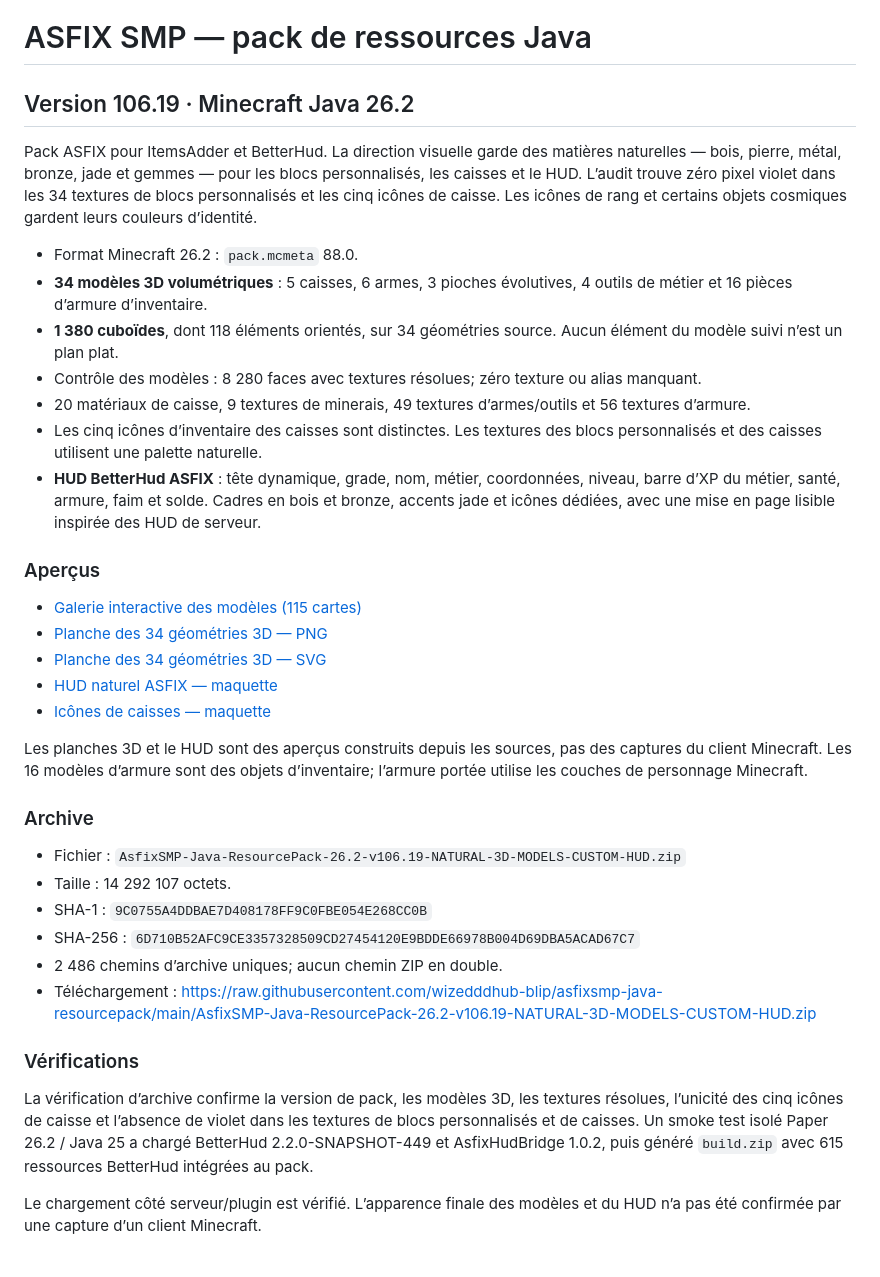
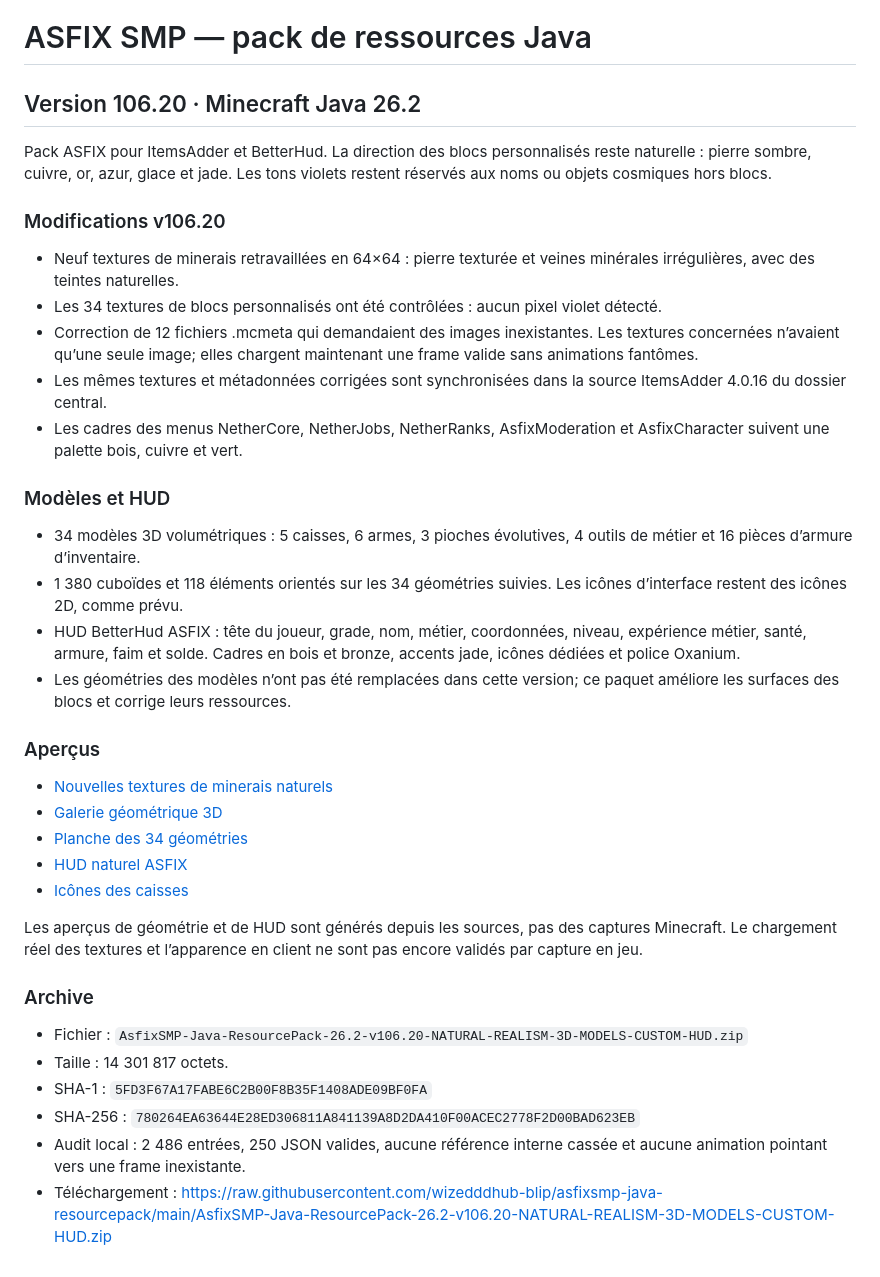
Before and after one commit to wizedddhub-blip/asfixsmp-java-resourcepack, a Markdown page: README.md, the part around the change. Drawn GitHub-style.

Commit message:
Publish ASFIX v106.20 natural block textures

```diff
--- a/README.md
+++ b/README.md
@@ -1,38 +1,39 @@
 # ASFIX SMP — pack de ressources Java
 
-## Version 106.19 · Minecraft Java 26.2
+## Version 106.20 · Minecraft Java 26.2
 
-Pack ASFIX pour ItemsAdder et BetterHud. La direction visuelle garde des matières naturelles — bois, pierre, métal, bronze, jade et gemmes — pour les blocs personnalisés, les caisses et le HUD. L’audit trouve zéro pixel violet dans les 34 textures de blocs personnalisés et les cinq icônes de caisse. Les icônes de rang et certains objets cosmiques gardent leurs couleurs d’identité.
+Pack ASFIX pour ItemsAdder et BetterHud. La direction des blocs personnalisés reste naturelle : pierre sombre, cuivre, or, azur, glace et jade. Les tons violets restent réservés aux noms ou objets cosmiques hors blocs.
 
-- Format Minecraft 26.2 : `pack.mcmeta` 88.0.
-- **34 modèles 3D volumétriques** : 5 caisses, 6 armes, 3 pioches évolutives, 4 outils de métier et 16 pièces d’armure d’inventaire.
-- **1 380 cuboïdes**, dont 118 éléments orientés, sur 34 géométries source. Aucun élément du modèle suivi n’est un plan plat.
-- Contrôle des modèles : 8 280 faces avec textures résolues; zéro texture ou alias manquant.
-- 20 matériaux de caisse, 9 textures de minerais, 49 textures d’armes/outils et 56 textures d’armure.
-- Les cinq icônes d’inventaire des caisses sont distinctes. Les textures des blocs personnalisés et des caisses utilisent une palette naturelle.
-- **HUD BetterHud ASFIX** : tête dynamique, grade, nom, métier, coordonnées, niveau, barre d’XP du métier, santé, armure, faim et solde. Cadres en bois et bronze, accents jade et icônes dédiées, avec une mise en page lisible inspirée des HUD de serveur.
+### Modifications v106.20
+
+- Neuf textures de minerais retravaillées en 64×64 : pierre texturée et veines minérales irrégulières, avec des teintes naturelles.
+- Les 34 textures de blocs personnalisés ont été contrôlées : aucun pixel violet détecté.
+- Correction de 12 fichiers .mcmeta qui demandaient des images inexistantes. Les textures concernées n’avaient qu’une seule image; elles chargent maintenant une frame valide sans animations fantômes.
+- Les mêmes textures et métadonnées corrigées sont synchronisées dans la source ItemsAdder 4.0.16 du dossier central.
+- Les cadres des menus NetherCore, NetherJobs, NetherRanks, AsfixModeration et AsfixCharacter suivent une palette bois, cuivre et vert.
+
+### Modèles et HUD
+
+- 34 modèles 3D volumétriques : 5 caisses, 6 armes, 3 pioches évolutives, 4 outils de métier et 16 pièces d’armure d’inventaire.
+- 1 380 cuboïdes et 118 éléments orientés sur les 34 géométries suivies. Les icônes d’interface restent des icônes 2D, comme prévu.
+- HUD BetterHud ASFIX : tête du joueur, grade, nom, métier, coordonnées, niveau, expérience métier, santé, armure, faim et solde. Cadres en bois et bronze, accents jade, icônes dédiées et police Oxanium.
+- Les géométries des modèles n’ont pas été remplacées dans cette version; ce paquet améliore les surfaces des blocs et corrige leurs ressources.
 
 ### Aperçus
 
-- [Galerie interactive des modèles (115 cartes)](preview/apercu-tous-modeles-asfix-v106.19.html)
-- [Planche des 34 géométries 3D — PNG](preview/asfix-v106.19-geometry-preview.png)
-- [Planche des 34 géométries 3D — SVG](preview/asfix-v106.19-geometry-preview.svg)
-- [HUD naturel ASFIX — maquette](preview/asfix-hud-natural-v106.19.png)
-- [Icônes de caisses — maquette](preview/asfix-natural-crate-icons-v106.19.png)
+- [Nouvelles textures de minerais naturels](preview/asfix-natural-ore-blocks-v106.20.png)
+- [Galerie géométrique 3D](preview/apercu-tous-modeles-asfix-v106.19.html)
+- [Planche des 34 géométries](preview/asfix-v106.19-geometry-preview.png)
+- [HUD naturel ASFIX](preview/asfix-hud-natural-v106.19.png)
+- [Icônes des caisses](preview/asfix-natural-crate-icons-v106.19.png)
 
-Les planches 3D et le HUD sont des aperçus construits depuis les sources, pas des captures du client Minecraft. Les 16 modèles d’armure sont des objets d’inventaire; l’armure portée utilise les couches de personnage Minecraft.
+Les aperçus de géométrie et de HUD sont générés depuis les sources, pas des captures Minecraft. Le chargement réel des textures et l’apparence en client ne sont pas encore validés par capture en jeu.
 
 ### Archive
 
-- Fichier : `AsfixSMP-Java-ResourcePack-26.2-v106.19-NATURAL-3D-MODELS-CUSTOM-HUD.zip`
-- Taille : 14 292 107 octets.
-- SHA-1 : `9C0755A4DDBAE7D408178FF9C0FBE054E268CC0B`
-- SHA-256 : `6D710B52AFC9CE3357328509CD27454120E9BDDE66978B004D69DBA5ACAD67C7`
-- 2 486 chemins d’archive uniques; aucun chemin ZIP en double.
-- Téléchargement : <https://raw.githubusercontent.com/wizedddhub-blip/asfixsmp-java-resourcepack/main/AsfixSMP-Java-ResourcePack-26.2-v106.19-NATURAL-3D-MODELS-CUSTOM-HUD.zip>
-
-### Vérifications
-
-La vérification d’archive confirme la version de pack, les modèles 3D, les textures résolues, l’unicité des cinq icônes de caisse et l’absence de violet dans les textures de blocs personnalisés et de caisses. Un smoke test isolé Paper 26.2 / Java 25 a chargé BetterHud 2.2.0-SNAPSHOT-449 et AsfixHudBridge 1.0.2, puis généré `build.zip` avec 615 ressources BetterHud intégrées au pack.
-
-Le chargement côté serveur/plugin est vérifié. L’apparence finale des modèles et du HUD n’a pas été confirmée par une capture d’un client Minecraft.
+- Fichier : `AsfixSMP-Java-ResourcePack-26.2-v106.20-NATURAL-REALISM-3D-MODELS-CUSTOM-HUD.zip`
+- Taille : 14 301 817 octets.
+- SHA-1 : `5FD3F67A17FABE6C2B00F8B35F1408ADE09BF0FA`
+- SHA-256 : `780264EA63644E28ED306811A841139A8D2DA410F00ACEC2778F2D00BAD623EB`
+- Audit local : 2 486 entrées, 250 JSON valides, aucune référence interne cassée et aucune animation pointant vers une frame inexistante.
+- Téléchargement : <https://raw.githubusercontent.com/wizedddhub-blip/asfixsmp-java-resourcepack/main/AsfixSMP-Java-ResourcePack-26.2-v106.20-NATURAL-REALISM-3D-MODELS-CUSTOM-HUD.zip>
```
Also changed, not shown: preview/asfix-natural-ore-blocks-v106.20.png (added), 1 other file.
